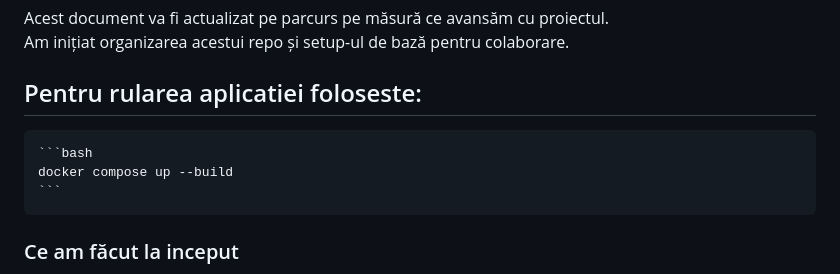
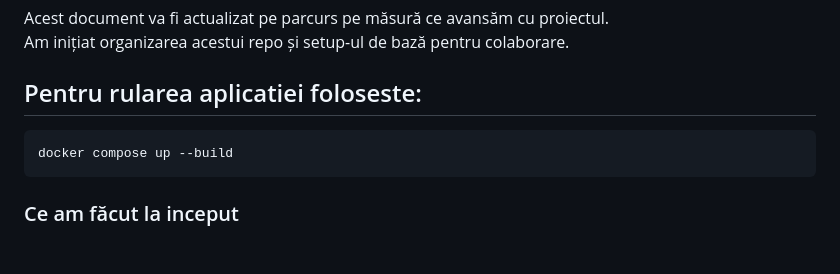
Before and after one commit to CristianTudorache/RAR-API, a Markdown page: README.md, the part around the change. Drawn GitHub-style; blank space fills up the shorter version.

Commit message:
docs: modificare README

````diff
--- a/README.md
+++ b/README.md
@@ -9,10 +9,8 @@ Am inițiat organizarea acestui repo și setup-ul de bază pentru colaborare.
 
 ## Pentru rularea aplicatiei foloseste:
 
+    docker compose up --build
 
-    ```bash
-    docker compose up --build
-    ```
 
 ### Ce am făcut la inceput
 
````
